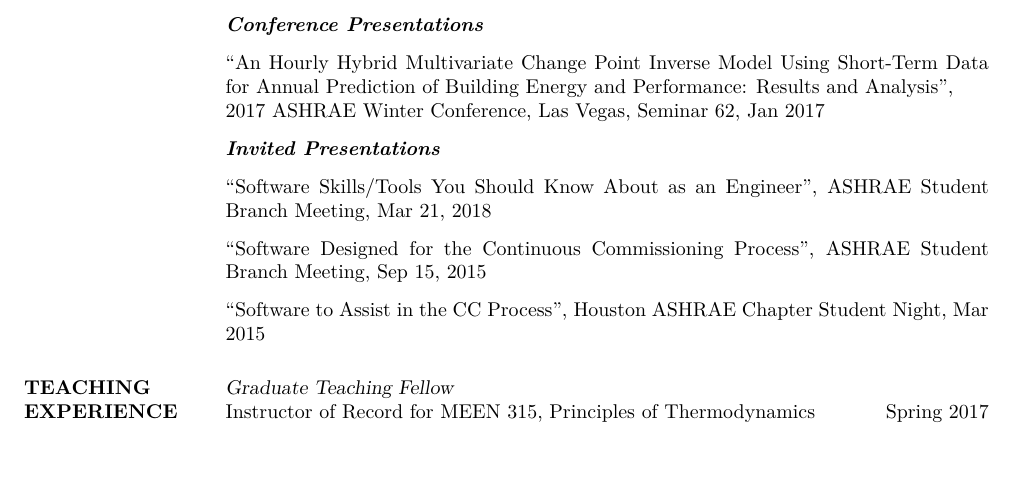
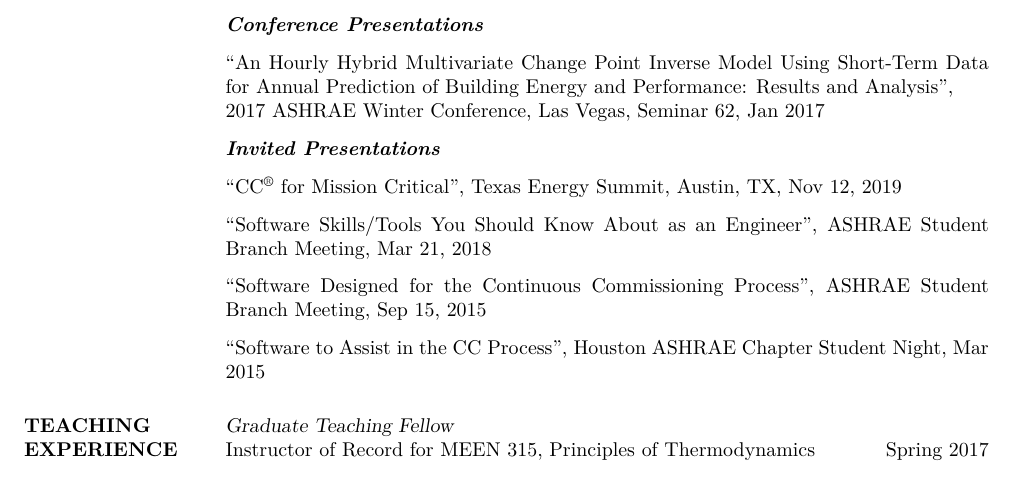
Before and after one commit to mitchpaulus/cv-resume, a LaTeX CV (cv/mitchell-paulus-cv.tex): part of page 2 of 4, cut so that both start at the same text. Compiled offline with XeLaTeX.

Commit message:
Update with Texas Energy Summit presentation

```diff
--- a/cv/mitchell-paulus-cv.tex
+++ b/cv/mitchell-paulus-cv.tex
@@ -159,6 +159,8 @@ David Strong and Victoria Burrows. \textit{A Whole-System Approach to High-Perfo
 
 \textbf{\textit{Invited Presentations}}
 
+``CC\textsuperscript{\textregistered{}} for Mission Critical'', Texas Energy Summit, Austin, TX, Nov 12, 2019
+
 ``Software Skills/Tools You Should Know About as an Engineer'', ASHRAE Student Branch Meeting, Mar 21, 2018
 
 ``Software Designed for the Continuous Commissioning Process'', ASHRAE Student Branch Meeting, Sep 15, 2015
```
